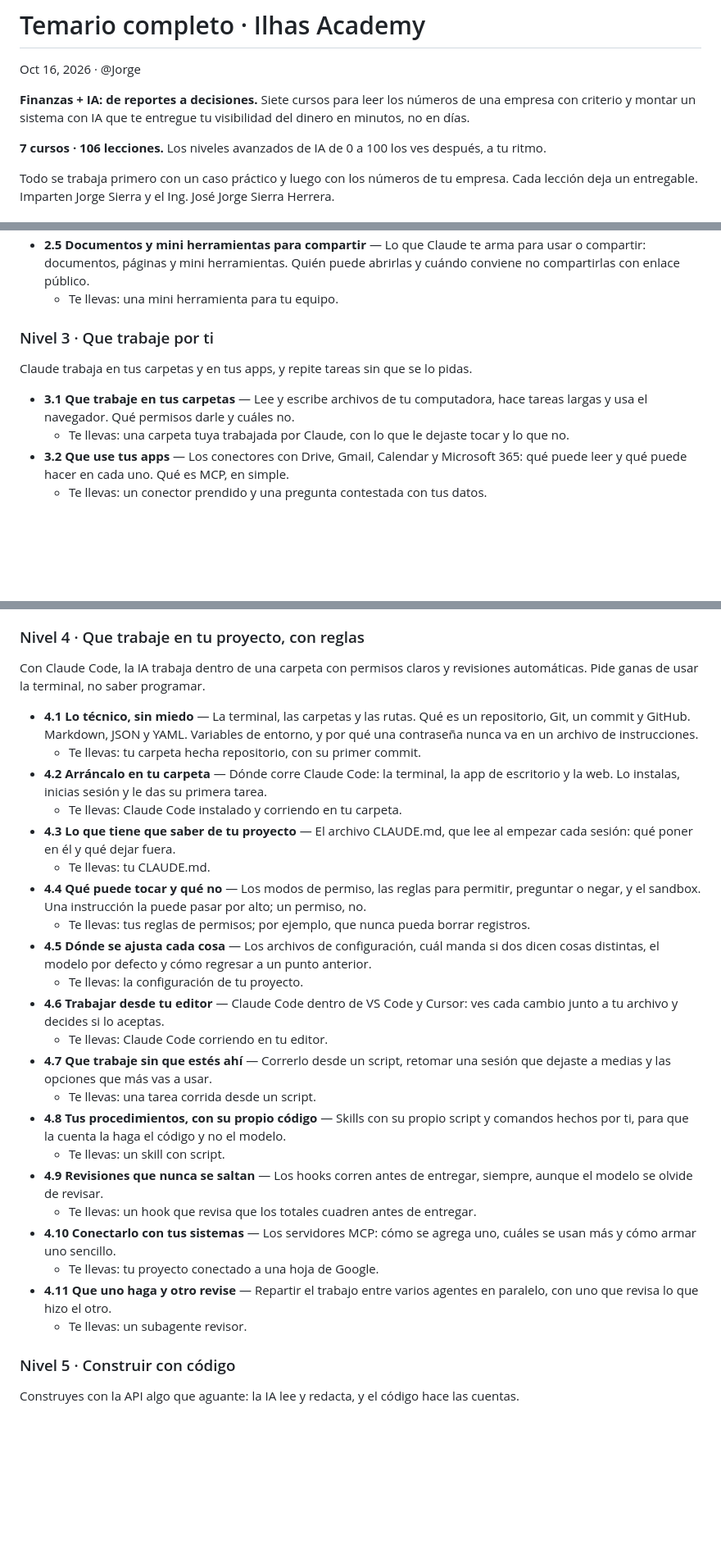
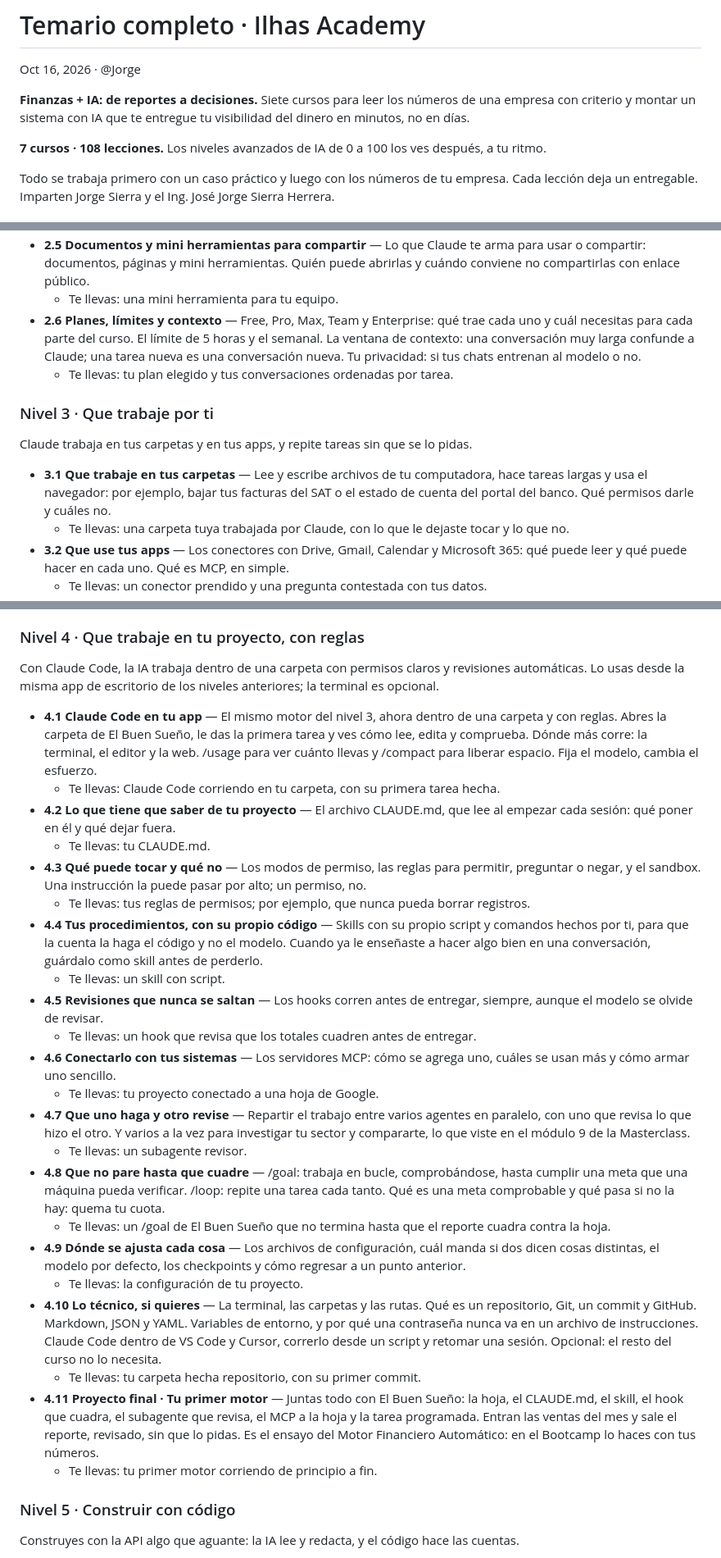
Before and after one commit to jorgesierrai/ilhas-landing, a Markdown page: src/data/temario.md, 3 parts joined by grey strips. Shown at 82% size. GitHub-like rendering; blank space fills up the shorter version.

Commit message:
/temario: IA de 0 a 100 v5, 35 lecciones
Iteración 23. Sólo el curso IA de 0 a 100: su sección completa, su renglón en
la tabla «El programa en una mirada» (35 lecciones) y, por consecuencia, el
total del encabezado (106 → 108). El resto del temario no se toca.

Una sola corrección dentro de la sección, para que el chequeo pase: en la
línea de datos, «lección 0 + 5 niveles» queda «lección cero + cinco niveles».
Con números, el chequeo leía «5 niveles» contra los 6 módulos (la lección 0
más los cinco niveles) y «lección 0» como una cita a una lección que no
existe.

Co-Authored-By: Claude Opus 5.5 <noreply@anthropic.com>

```diff
--- a/src/data/temario.md
+++ b/src/data/temario.md
@@ -4,7 +4,7 @@ Oct 16, 2026 · @Jorge
 
 **Finanzas + IA: de reportes a decisiones.** Siete cursos para leer los números de una empresa con criterio y montar un sistema con IA que te entregue tu visibilidad del dinero en minutos, no en días.
 
-**7 cursos · 106 lecciones.** Los niveles avanzados de IA de 0 a 100 los ves después, a tu ritmo.
+**7 cursos · 108 lecciones.** Los niveles avanzados de IA de 0 a 100 los ves después, a tu ritmo.
 
 Todo se trabaja primero con un caso práctico y luego con los números de tu empresa. Cada lección deja un entregable. Imparten Jorge Sierra y el Ing. José Jorge Sierra Herrera.
 
@@ -196,12 +201,14 @@ Claude trabaja con tus archivos, con tus instrucciones y con el tono de tu empre
   - Te llevas: tu memoria revisada y tu estilo de respuesta.
 - **2.5 Documentos y mini herramientas para compartir** — Lo que Claude te arma para usar o compartir: documentos, páginas y mini herramientas. Quién puede abrirlas y cuándo conviene no compartirlas con enlace público.
   - Te llevas: una mini herramienta para tu equipo.
+- **2.6 Planes, límites y contexto** — Free, Pro, Max, Team y Enterprise: qué trae cada uno y cuál necesitas para cada parte del curso. El límite de 5 horas y el semanal. La ventana de contexto: una conversación muy larga confunde a Claude; una tarea nueva es una conversación nueva. Tu privacidad: si tus chats entrenan al modelo o no.
+  - Te llevas: tu plan elegido y tus conversaciones ordenadas por tarea.
 
 ### Nivel 3 · Que trabaje por ti
 
 Claude trabaja en tus carpetas y en tus apps, y repite tareas sin que se lo pidas.
 
-- **3.1 Que trabaje en tus carpetas** — Lee y escribe archivos de tu computadora, hace tareas largas y usa el navegador. Qué permisos darle y cuáles no.
+- **3.1 Que trabaje en tus carpetas** — Lee y escribe archivos de tu computadora, hace tareas largas y usa el navegador: por ejemplo, bajar tus facturas del SAT o el estado de cuenta del portal del banco. Qué permisos darle y cuáles no.
   - Te llevas: una carpeta tuya trabajada por Claude, con lo que le dejaste tocar y lo que no.
 - **3.2 Que use tus apps** — Los conectores con Drive, Gmail, Calendar y Microsoft 365: qué puede leer y qué puede hacer en cada uno. Qué es MCP, en simple.
   - Te llevas: un conector prendido y una pregunta contestada con tus datos.
@@ -214,30 +221,30 @@ Claude trabaja en tus carpetas y en tus apps, y repite tareas sin que se lo pida
 
 ### Nivel 4 · Que trabaje en tu proyecto, con reglas
 
-Con Claude Code, la IA trabaja dentro de una carpeta con permisos claros y revisiones automáticas. Pide ganas de usar la terminal, no saber programar.
+Con Claude Code, la IA trabaja dentro de una carpeta con permisos claros y revisiones automáticas. Lo usas desde la misma app de escritorio de los niveles anteriores; la terminal es opcional.
 
-- **4.1 Lo técnico, sin miedo** — La terminal, las carpetas y las rutas. Qué es un repositorio, Git, un commit y GitHub. Markdown, JSON y YAML. Variables de entorno, y por qué una contraseña nunca va en un archivo de instrucciones.
+- **4.1 Claude Code en tu app** — El mismo motor del nivel 3, ahora dentro de una carpeta y con reglas. Abres la carpeta de El Buen Sueño, le das la primera tarea y ves cómo lee, edita y comprueba. Dónde más corre: la terminal, el editor y la web. /usage para ver cuánto llevas y /compact para liberar espacio. Fija el modelo, cambia el esfuerzo.
+  - Te llevas: Claude Code corriendo en tu carpeta, con su primera tarea hecha.
+- **4.2 Lo que tiene que saber de tu proyecto** — El archivo CLAUDE.md, que lee al empezar cada sesión: qué poner en él y qué dejar fuera.
+  - Te llevas: tu CLAUDE.md.
+- **4.3 Qué puede tocar y qué no** — Los modos de permiso, las reglas para permitir, preguntar o negar, y el sandbox. Una instrucción la puede pasar por alto; un permiso, no.
+  - Te llevas: tus reglas de permisos; por ejemplo, que nunca pueda borrar registros.
+- **4.4 Tus procedimientos, con su propio código** — Skills con su propio script y comandos hechos por ti, para que la cuenta la haga el código y no el modelo. Cuando ya le enseñaste a hacer algo bien en una conversación, guárdalo como skill antes de perderlo.
+  - Te llevas: un skill con script.
+- **4.5 Revisiones que nunca se saltan** — Los hooks corren antes de entregar, siempre, aunque el modelo se olvide de revisar.
+  - Te llevas: un hook que revisa que los totales cuadren antes de entregar.
+- **4.6 Conectarlo con tus sistemas** — Los servidores MCP: cómo se agrega uno, cuáles se usan más y cómo armar uno sencillo.
+  - Te llevas: tu proyecto conectado a una hoja de Google.
+- **4.7 Que uno haga y otro revise** — Repartir el trabajo entre varios agentes en paralelo, con uno que revisa lo que hizo el otro. Y varios a la vez para investigar tu sector y compararte, lo que viste en el módulo 9 de la Masterclass.
+  - Te llevas: un subagente revisor.
+- **4.8 Que no pare hasta que cuadre** — /goal: trabaja en bucle, comprobándose, hasta cumplir una meta que una máquina pueda verificar. /loop: repite una tarea cada tanto. Qué es una meta comprobable y qué pasa si no la hay: quema tu cuota.
+  - Te llevas: un /goal de El Buen Sueño que no termina hasta que el reporte cuadra contra la hoja.
+- **4.9 Dónde se ajusta cada cosa** — Los archivos de configuración, cuál manda si dos dicen cosas distintas, el modelo por defecto, los checkpoints y cómo regresar a un punto anterior.
+  - Te llevas: la configuración de tu proyecto.
+- **4.10 Lo técnico, si quieres** — La terminal, las carpetas y las rutas. Qué es un repositorio, Git, un commit y GitHub. Markdown, JSON y YAML. Variables de entorno, y por qué una contraseña nunca va en un archivo de instrucciones. Claude Code dentro de VS Code y Cursor, correrlo desde un script y retomar una sesión. Opcional: el resto del curso no lo necesita.
   - Te llevas: tu carpeta hecha repositorio, con su primer commit.
-- **4.2 Arráncalo en tu carpeta** — Dónde corre Claude Code: la terminal, la app de escritorio y la web. Lo instalas, inicias sesión y le das su primera tarea.
-  - Te llevas: Claude Code instalado y corriendo en tu carpeta.
-- **4.3 Lo que tiene que saber de tu proyecto** — El archivo CLAUDE.md, que lee al empezar cada sesión: qué poner en él y qué dejar fuera.
-  - Te llevas: tu CLAUDE.md.
-- **4.4 Qué puede tocar y qué no** — Los modos de permiso, las reglas para permitir, preguntar o negar, y el sandbox. Una instrucción la puede pasar por alto; un permiso, no.
-  - Te llevas: tus reglas de permisos; por ejemplo, que nunca pueda borrar registros.
-- **4.5 Dónde se ajusta cada cosa** — Los archivos de configuración, cuál manda si dos dicen cosas distintas, el modelo por defecto y cómo regresar a un punto anterior.
-  - Te llevas: la configuración de tu proyecto.
-- **4.6 Trabajar desde tu editor** — Claude Code dentro de VS Code y Cursor: ves cada cambio junto a tu archivo y decides si lo aceptas.
-  - Te llevas: Claude Code corriendo en tu editor.
-- **4.7 Que trabaje sin que estés ahí** — Correrlo desde un script, retomar una sesión que dejaste a medias y las opciones que más vas a usar.
-  - Te llevas: una tarea corrida desde un script.
-- **4.8 Tus procedimientos, con su propio código** — Skills con su propio script y comandos hechos por ti, para que la cuenta la haga el código y no el modelo.
-  - Te llevas: un skill con script.
-- **4.9 Revisiones que nunca se saltan** — Los hooks corren antes de entregar, siempre, aunque el modelo se olvide de revisar.
-  - Te llevas: un hook que revisa que los totales cuadren antes de entregar.
-- **4.10 Conectarlo con tus sistemas** — Los servidores MCP: cómo se agrega uno, cuáles se usan más y cómo armar uno sencillo.
-  - Te llevas: tu proyecto conectado a una hoja de Google.
-- **4.11 Que uno haga y otro revise** — Repartir el trabajo entre varios agentes en paralelo, con uno que revisa lo que hizo el otro.
-  - Te llevas: un subagente revisor.
+- **4.11 Proyecto final · Tu primer motor** — Juntas todo con El Buen Sueño: la hoja, el CLAUDE.md, el skill, el hook que cuadra, el subagente que revisa, el MCP a la hoja y la tarea programada. Entran las ventas del mes y sale el reporte, revisado, sin que lo pidas. Es el ensayo del Motor Financiero Automático: en el Bootcamp lo haces con tus números.
+  - Te llevas: tu primer motor corriendo de principio a fin.
 
 ### Nivel 5 · Construir con código
 
```
Also changed, not shown: other parts of src/data/temario.md (+13 -8 lines), CLAUDE.md (+1 -0 lines).
